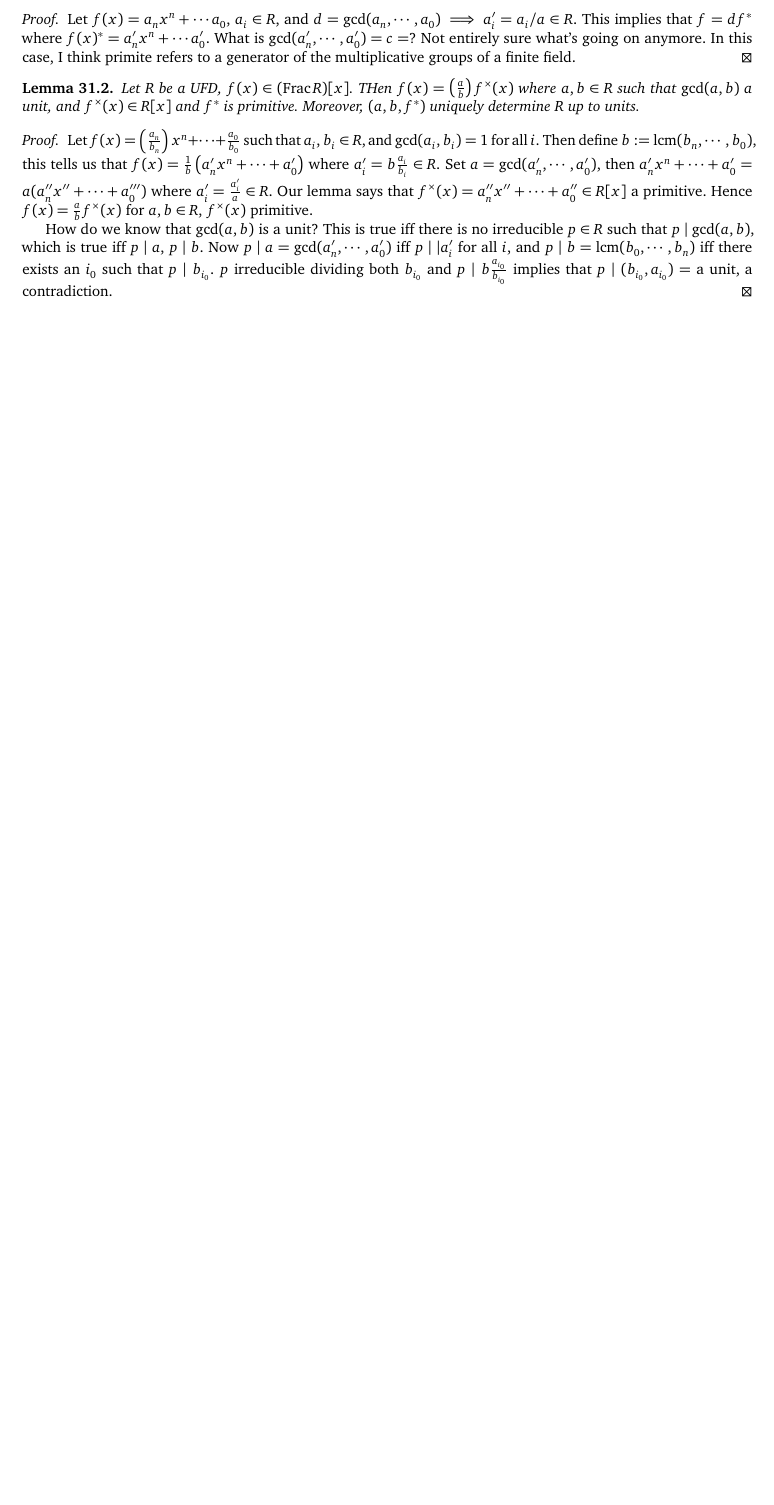
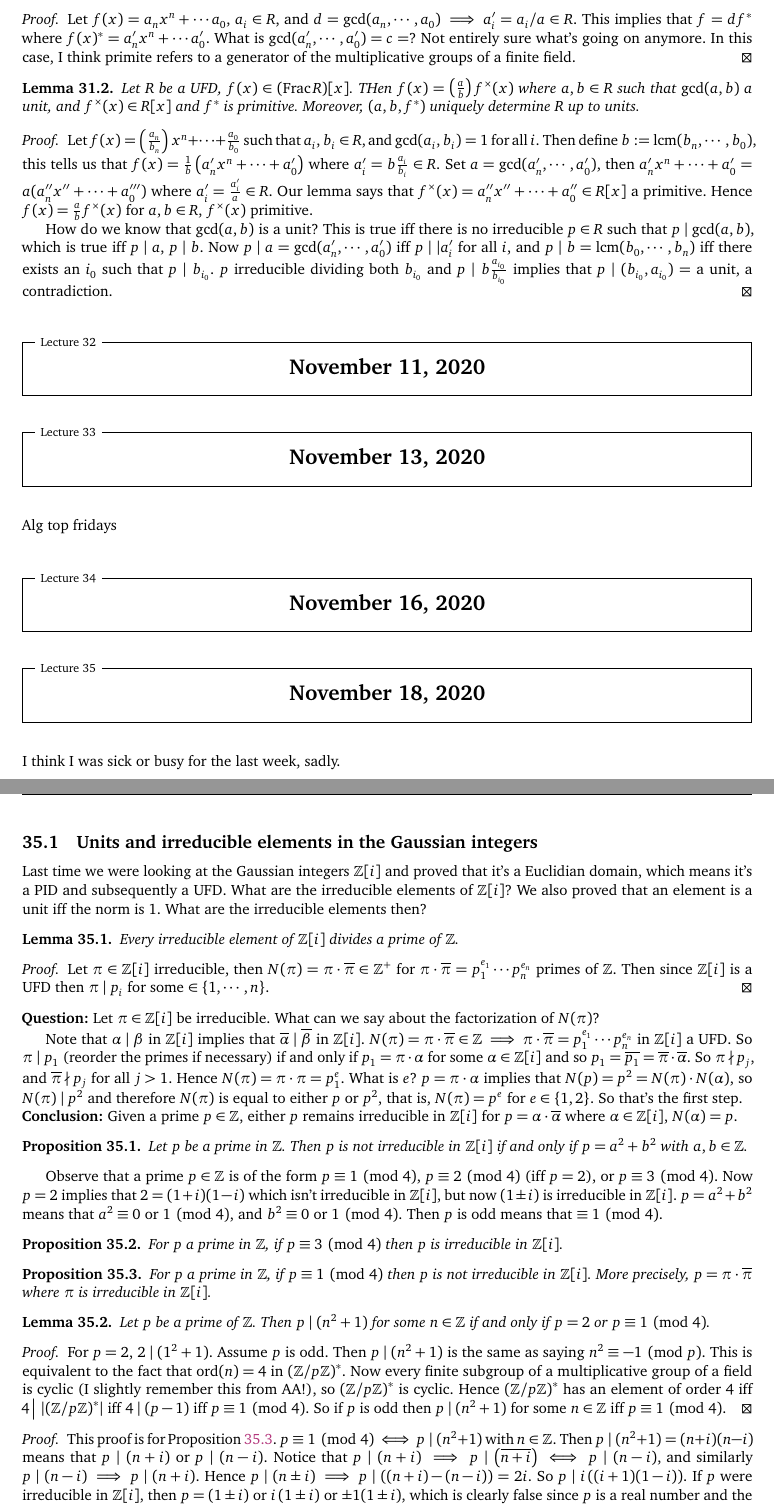
Before and after one commit to simonxiang1/math_notes, a LaTeX document (freshman_year/abstract_algebra/master_notes.tex, which reads freshman_year/abstract_algebra/lec_35.tex): part of page 35 of 35 before the commit and two parts of pages 35 and 36 of 37 after it, the two joined at a grey line, cut so that both start at the same text, the shorter picture padded with empty space. Compiled offline with pdfLaTeX.

Commit message:
aa lecture on gaussian integers

```diff
--- /dev/null
+++ b/freshman_year/abstract_algebra/lec_35.tex
@@ -0,0 +1,40 @@
+\section{November 11, 2020}
+\section{November 13, 2020}
+Alg top fridays
+\section{November 16, 2020}
+\section{November 18, 2020}
+I think I was sick or busy for the last week, sadly.
+
+\subsection{Units and irreducible elements in the Gaussian integers}
+
+Last time we were looking at the Gaussian integers $\Z[i]$ and proved that it's a Euclidian domain, which means it's a PID and subsequently a UFD. What are the irreducible elements of $\Z[i]$? We also proved that an element is a unit iff the norm is $1$. What are the irreducible elements then?
+\begin{lemma}
+    Every irreducible element of $\Z[i]$ divides a prime of $\Z$.
+\end{lemma}
+\begin{proof}
+    Let $\pi\in \Z[i]$ irreducible, then $N(\pi)=\pi\cdot \overline{\pi}\in \Z^{+}$ for $\pi \cdot \overline{\pi}=p_1^{e_1}\cdots p_n ^{e_n }$ primes of $\Z$. Then since $\Z[i]$ is a UFD then $\pi  \mid p_i $ for some $\in \{1,\cdots ,n\} $.
+\end{proof}
+\noindent \textbf{Question:} Let $\pi\in \Z[i]$ be irreducible. What can we say about the factorization of $N(\pi)$?
+
+Note that $\alpha  \mid \beta$ in $\Z[i]$ implies that $\overline{\alpha } \mid \overline{\beta }$ in $\Z[i]$. $N(\pi)=\pi\cdot \overline{\pi}\in \Z\implies \pi\cdot \overline{\pi}=p_1^{e_1}\cdots p_n ^{e_n }$ in $\Z[i]$ a UFD. So $\pi \mid p_1$ (reorder the primes if necessary) if and only if $p_1=\pi\cdot \alpha $ for some $\alpha \in \Z[i]$ and so $p_1=\overline{p_1}=\overline{\pi}\cdot \overline{\alpha }$. So $\pi\nmid p_j$, and $\overline{\pi}\nmid p_j $ for all $j>1$. Hence $N(\pi)=\pi\cdot \pi=p_1^{e}$. What is $e$? $p=\pi\cdot \alpha $ implies that $N(p)=p^2=N(\pi)\cdot N(\alpha )$, so $N(\pi) \mid p^2$ and therefore $N(\pi)$ is equal to either $p$ or $p^2$, that is, $N(\pi)=p^e$ for $e\in \{1,2\} $. So that's the first step.
+
+\noindent \textbf{Conclusion:} Given a prime $p\in \Z$, either $p$ remains irreducible in $\Z[i]$ for $p=\alpha \cdot \overline{\alpha }$ where $\alpha \in \Z[i]$, $N(\alpha )=p$.
+\begin{prop}
+    Let $p$ be a prime in $\Z$. Then $p$ is not irreducible in $\Z[i]$ if and only if $p=a^2+b^2$ with $a,b\in \Z$.
+\end{prop}
+Observe that a prime $p \in \Z$ is of the form $p\equiv 1\pmod 4$, $p\equiv 2 \pmod 4$ (iff $p=2$), or $p\equiv 3\pmod 4$. Now $p=2$ implies that $2=(1+i)(1-i)$ which isn't irreducible in $\Z[i]$, but now $(1\pm i)$ is irreducible in $\Z[i]$. $p=a^2+b^2$ means that $a^2\equiv 0$ or $1\pmod 4$, and $b^2\equiv 0$ or $1\pmod 4$. Then $p$ is odd means that $\equiv 1\pmod 4$.
+\begin{prop}
+    For $p$ a prime in $\Z$, if $p\equiv 3\pmod 4$ then $p$ is irreducible in $\Z[i]$.
+\end{prop}
+\begin{prop}\label{prime}
+    For $p$ a prime in $\Z$, if $p\equiv 1\pmod 4$ then $p$ is not irreducible in $\Z[i]$. More precisely, $p=\pi\cdot \overline{\pi}$ where $\pi$ is irreducible in $\Z[i]$.
+\end{prop}
+\begin{lemma}
+    Let $p$ be a prime of $\Z$. Then $p \mid (n^2+1)$ for some $n\in \Z$ if and only if $p=2$ or $p\equiv 1\pmod 4$.
+\end{lemma}
+\begin{proof}
+    For $p=2$, $2 \mid (1^2+1)$. Assume $p$ is odd. Then $p \mid (n^2+1)$ is the same as saying $n^2\equiv -1 \pmod p$. This is equivalent to the fact that $\operatorname{ord}(n)=4$ in $\left( \Z /p\Z \right)^{*} $. Now every finite subgroup of a multiplicative group of a field is cyclic (I slightly remember this from AA!), so $\left( \Z /p\Z \right)^* $ is cyclic. Hence $\left( \Z /p\Z \right)^* $ has an element of order $4$ iff $4 \, \big |\, \left| \left( \Z /p\Z \right)^*  \right| $ iff $4 \mid (p-1)$ iff $p\equiv 1\pmod 4.$ So if $p$ is odd then $p \mid (n^2+1)$ for some $n\in \Z$ iff $p\equiv 1\pmod 4$.
+\end{proof}
+\begin{proof}
+    This proof is for \cref{prime}. $p\equiv 1\pmod 4 \iff p \mid (n^2+1)$ with $n\in \Z$. Then $p \mid (n^2+1)=(n+i)(n-i)$ means that $p \mid (n+i)$ or $ p\mid (n-i)$. Notice that $p \mid (n+i)\implies p \mid \left( \overline{n+i} \right) \iff p \mid (n-i)$, and similarly $p \mid (n-i)\implies p \mid (n+i)$. Hence $p \mid (n\pm i) \implies  p \mid \left( (n+i)-(n-i) \right) =2i$. So $p \mid i\left( (i+1)(1-i) \right) $. If $p$ were irreducible in $\Z[i]$, then $p=(1\pm i)$ or $i\left( 1\pm i \right) $ or $\pm 1(1\pm i)$, which is clearly false since $p$ is a real number and the options are all complex. So $p$ is reducible in $\Z[i]$.
+\end{proof}
```
Also changed, not shown: freshman_year/abstract_algebra/master_notes.tex (+1 -0 lines), freshman_year/abstract_algebra/master_notes.pdf, freshman_year/abstract_algebra/lec_35.tex (16 more changed lines).
